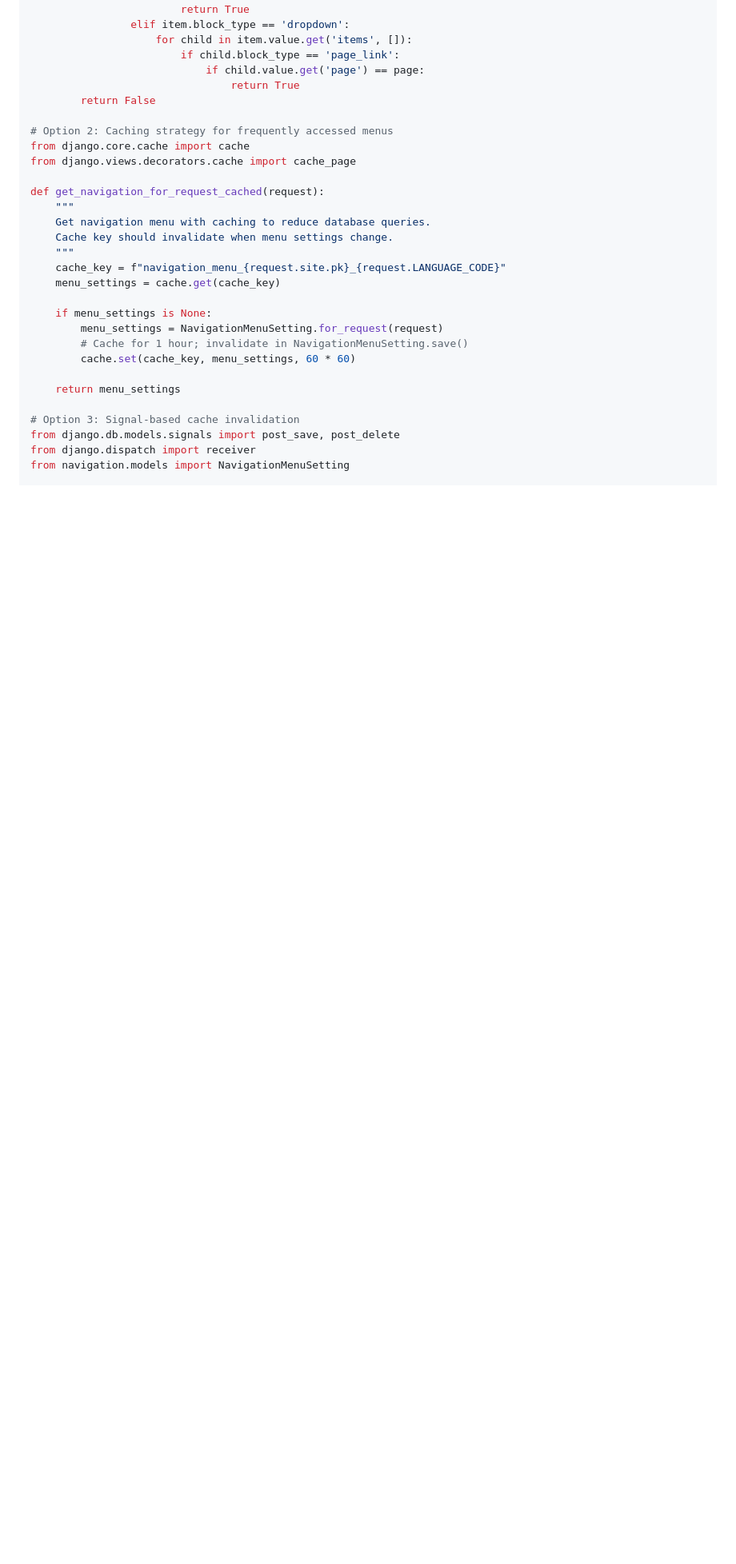
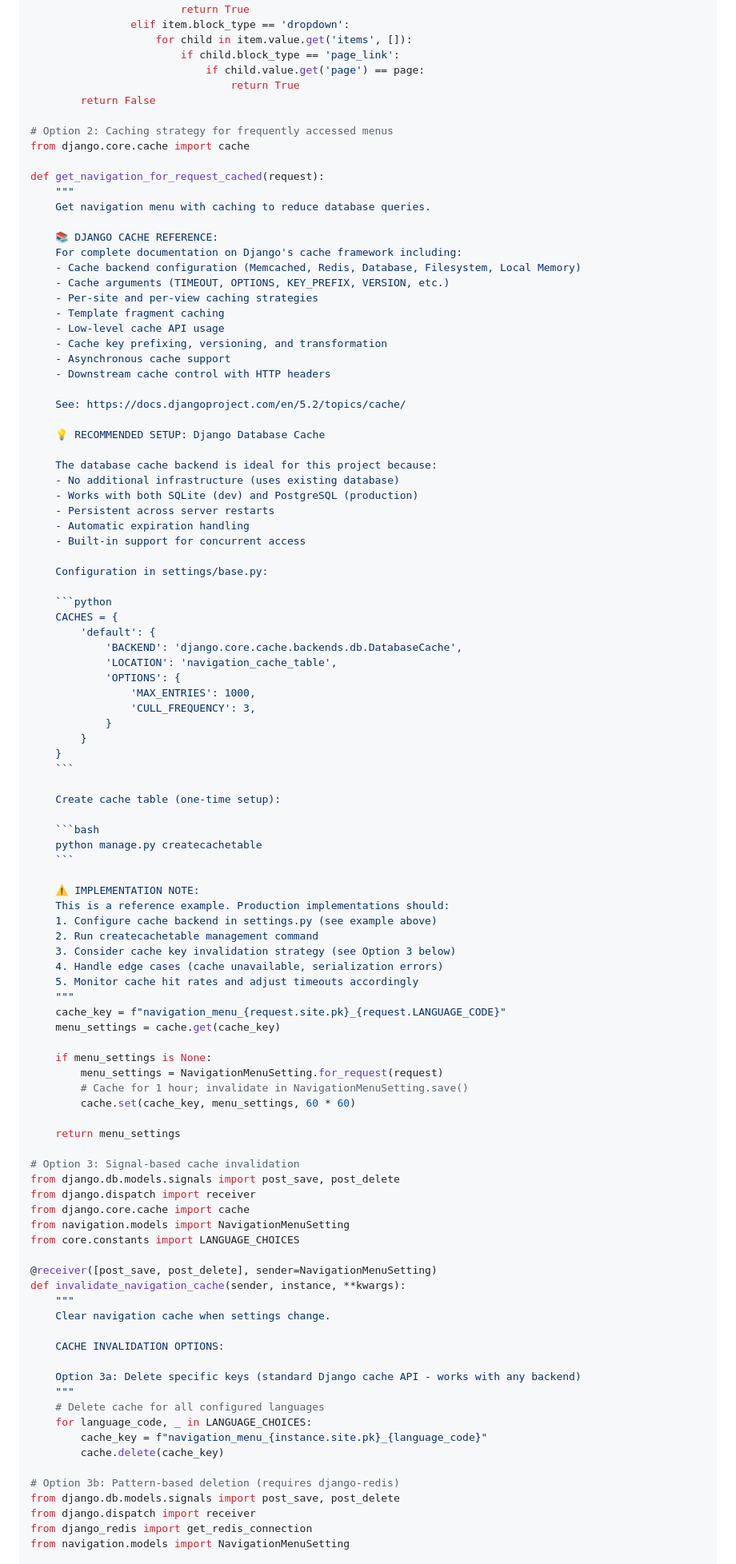
Before and after one commit to WesternFriend/QuakerCMS, a Markdown page: specs/002-nav-menu-system/data-model.md, the part around the change printed below. Shown: that part at 80% size. Drawn GitHub-style; blank space fills up the shorter version.

Commit message:
feat: Enhance caching strategies for navigation menu with detailed implementation notes and Redis support

````diff
--- a/specs/002-nav-menu-system/data-model.md
+++ b/specs/002-nav-menu-system/data-model.md
@@ -495,12 +495,61 @@ def is_page_in_navigation_cross_db(page):
 
 # Option 2: Caching strategy for frequently accessed menus
 from django.core.cache import cache
-from django.views.decorators.cache import cache_page
 
 def get_navigation_for_request_cached(request):
     """
     Get navigation menu with caching to reduce database queries.
-    Cache key should invalidate when menu settings change.
+
+    📚 DJANGO CACHE REFERENCE:
+    For complete documentation on Django's cache framework including:
+    - Cache backend configuration (Memcached, Redis, Database, Filesystem, Local Memory)
+    - Cache arguments (TIMEOUT, OPTIONS, KEY_PREFIX, VERSION, etc.)
+    - Per-site and per-view caching strategies
+    - Template fragment caching
+    - Low-level cache API usage
+    - Cache key prefixing, versioning, and transformation
+    - Asynchronous cache support
+    - Downstream cache control with HTTP headers
+
+    See: https://docs.djangoproject.com/en/5.2/topics/cache/
+
+    💡 RECOMMENDED SETUP: Django Database Cache
+
+    The database cache backend is ideal for this project because:
+    - No additional infrastructure (uses existing database)
+    - Works with both SQLite (dev) and PostgreSQL (production)
+    - Persistent across server restarts
+    - Automatic expiration handling
+    - Built-in support for concurrent access
+
+    Configuration in settings/base.py:
+
+    ```python
+    CACHES = {
+        'default': {
+            'BACKEND': 'django.core.cache.backends.db.DatabaseCache',
+            'LOCATION': 'navigation_cache_table',
+            'OPTIONS': {
+                'MAX_ENTRIES': 1000,
+                'CULL_FREQUENCY': 3,
+            }
+        }
+    }
+    ```
+
+    Create cache table (one-time setup):
+
+    ```bash
+    python manage.py createcachetable
+    ```
+
+    ⚠️ IMPLEMENTATION NOTE:
+    This is a reference example. Production implementations should:
+    1. Configure cache backend in settings.py (see example above)
+    2. Run createcachetable management command
+    3. Consider cache key invalidation strategy (see Option 3 below)
+    4. Handle edge cases (cache unavailable, serialization errors)
+    5. Monitor cache hit rates and adjust timeouts accordingly
     """
     cache_key = f"navigation_menu_{request.site.pk}_{request.LANGUAGE_CODE}"
     menu_settings = cache.get(cache_key)
@@ -515,6 +564,28 @@ def get_navigation_for_request_cached(request):
 # Option 3: Signal-based cache invalidation
 from django.db.models.signals import post_save, post_delete
 from django.dispatch import receiver
+from django.core.cache import cache
+from navigation.models import NavigationMenuSetting
+from core.constants import LANGUAGE_CHOICES
+
+@receiver([post_save, post_delete], sender=NavigationMenuSetting)
+def invalidate_navigation_cache(sender, instance, **kwargs):
+    """
+    Clear navigation cache when settings change.
+
+    CACHE INVALIDATION OPTIONS:
+
+    Option 3a: Delete specific keys (standard Django cache API - works with any backend)
+    """
+    # Delete cache for all configured languages
+    for language_code, _ in LANGUAGE_CHOICES:
+        cache_key = f"navigation_menu_{instance.site.pk}_{language_code}"
+        cache.delete(cache_key)
+
+# Option 3b: Pattern-based deletion (requires django-redis)
+from django.db.models.signals import post_save, post_delete
+from django.dispatch import receiver
+from django_redis import get_redis_connection
 from navigation.models import NavigationMenuSetting
 
 @receiver([post_save, post_delete], sender=NavigationMenuSetting)
````
Also changed, not shown: other parts of specs/002-nav-menu-system/data-model.md (+38 -4 lines).
